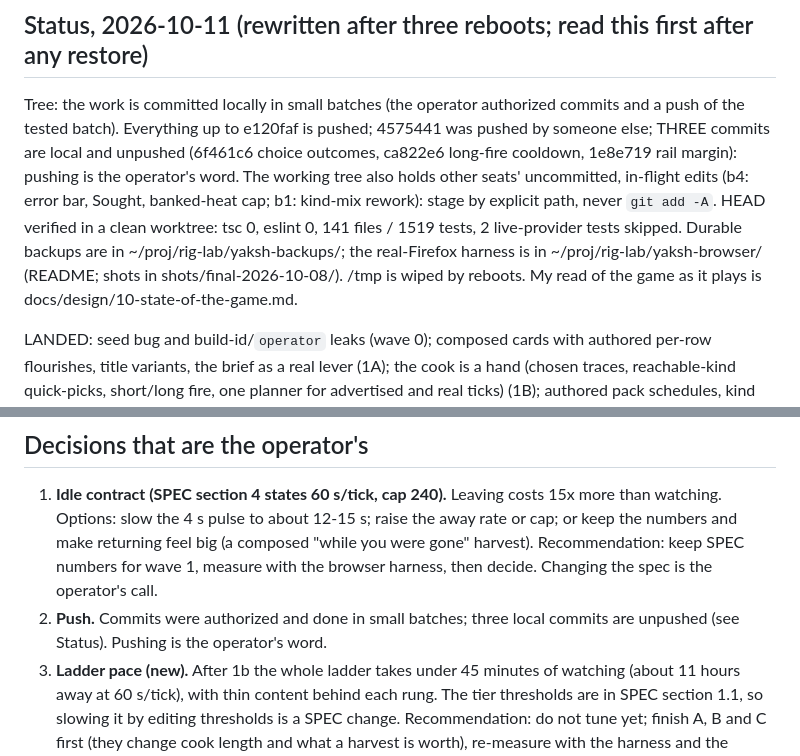
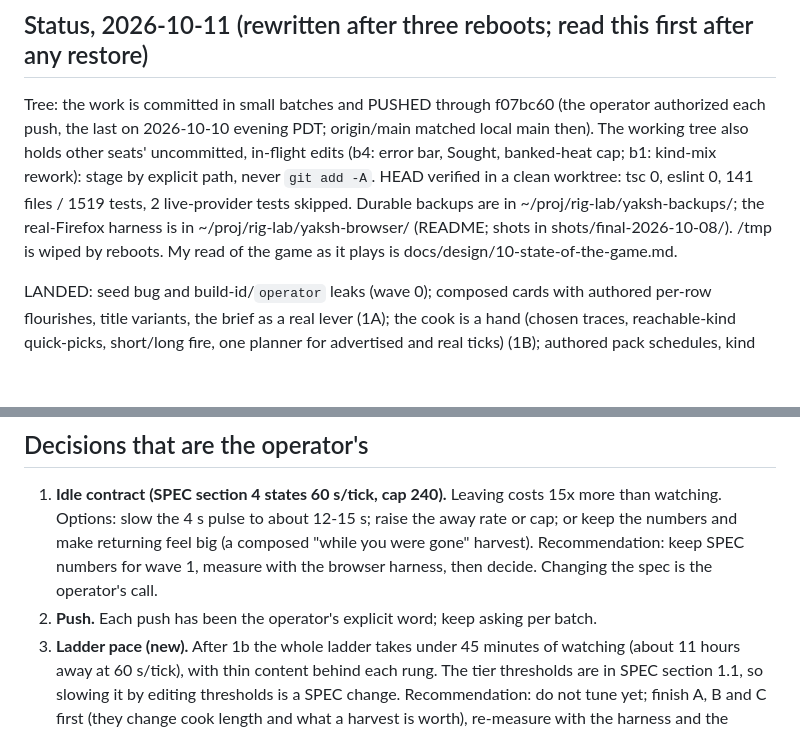
Before and after one commit to LeouOn/yakshetra-idle-game, a Markdown page: docs/design/00-direction.md, 2 parts joined by grey strips. Rendered like a GitHub page; blank space fills up the shorter version.

Commit message:
Direction doc: the Status commits are pushed
Co-Authored-By: Claude Sonnet 5.5 <noreply@anthropic.com>

```diff
--- a/docs/design/00-direction.md
+++ b/docs/design/00-direction.md
@@ -73,7 +73,7 @@ Then C (sought encounters) and D (chronicle).
 
 ## Status, 2026-10-11 (rewritten after three reboots; read this first after any restore)
 
-Tree: the work is committed locally in small batches (the operator authorized commits and a push of the tested batch). Everything up to e120faf is pushed; 4575441 was pushed by someone else; THREE commits are local and unpushed (6f461c6 choice outcomes, ca822e6 long-fire cooldown, 1e8e719 rail margin): pushing is the operator's word. The working tree also holds other seats' uncommitted, in-flight edits (b4: error bar, Sought, banked-heat cap; b1: kind-mix rework): stage by explicit path, never `git add -A`. HEAD verified in a clean worktree: tsc 0, eslint 0, 141 files / 1519 tests, 2 live-provider tests skipped. Durable backups are in ~/proj/rig-lab/yaksh-backups/; the real-Firefox harness is in ~/proj/rig-lab/yaksh-browser/ (README; shots in shots/final-2026-10-08/). /tmp is wiped by reboots. My read of the game as it plays is docs/design/10-state-of-the-game.md.
+Tree: the work is committed in small batches and PUSHED through f07bc60 (the operator authorized each push, the last on 2026-10-10 evening PDT; origin/main matched local main then). The working tree also holds other seats' uncommitted, in-flight edits (b4: error bar, Sought, banked-heat cap; b1: kind-mix rework): stage by explicit path, never `git add -A`. HEAD verified in a clean worktree: tsc 0, eslint 0, 141 files / 1519 tests, 2 live-provider tests skipped. Durable backups are in ~/proj/rig-lab/yaksh-backups/; the real-Firefox harness is in ~/proj/rig-lab/yaksh-browser/ (README; shots in shots/final-2026-10-08/). /tmp is wiped by reboots. My read of the game as it plays is docs/design/10-state-of-the-game.md.
 
 LANDED: seed bug and build-id/`operator` leaks (wave 0); composed cards with authored per-row flourishes, title variants, the brief as a real lever (1A); the cook is a hand (chosen traces, reachable-kind quick-picks, short/long fire, one planner for advertised and real ticks) (1B); authored pack schedules, kind funnel, social markers from play, Tang != Fantasy, a real eight-rung ladder (1b); voice and lexicon passes; web life-save fix; the harvest stage, tabs, phone strip, contrast, hydration gating (2a/2b/2c); Tang persons (12 figures x 3 scenes, long-fire and rare lines); the chronicle (6 entry types, dated, each built around a card's own sentence) and a world draft whose line is composed from the archive; the Garden era (own rows, own voice, era-gated); encounters end to end (pair pin, 11 recipes, a Sought list, a reveal line); a four-harvest figure cooldown (one harvest on a long fire); Life tab shows names, not ids; per-choice outcomes (42 authored) with an era note and defined content-warning labels.
 IN FLIGHT (2026-10-11 rows): b4 (one red test of theirs blocks their batch; load cancel guard; 44 px tap targets; a stage-up variant of the 2-pin cook-panel test); b1 (kind-mix rework without a per-pack constant, first-harvest card check; chronicle sentence repetition); b3 (tone-and-truth audit, then "1 workings" grammar, honest long-fire hint, vary the "...but <cost>" tic); check2 (two instrument corrections, then the 2-pin sequence on a tree build with save-blob logging).
@@ -95,6 +95,6 @@ RULES LEARNED THE HARD WAY (all seats):
 ## Decisions that are the operator's
 
 1. **Idle contract (SPEC section 4 states 60 s/tick, cap 240).** Leaving costs 15x more than watching. Options: slow the 4 s pulse to about 12-15 s; raise the away rate or cap; or keep the numbers and make returning feel big (a composed "while you were gone" harvest). Recommendation: keep SPEC numbers for wave 1, measure with the browser harness, then decide. Changing the spec is the operator's call.
-2. **Push.** Commits were authorized and done in small batches; three local commits are unpushed (see Status). Pushing is the operator's word.
+2. **Push.** Each push has been the operator's explicit word; keep asking per batch.
 3. **Ladder pace (new).** After 1b the whole ladder takes under 45 minutes of watching (about 11 hours away at 60 s/tick), with thin content behind each rung. The tier thresholds are in SPEC section 1.1, so slowing it by editing thresholds is a SPEC change. Recommendation: do not tune yet; finish A, B and C first (they change cook length and what a harvest is worth), re-measure with the harness and the browser, then slow the ladder with the non-SPEC levers first (the 4 s pulse, offline rate, `fold_cadence`) and only touch thresholds if those are not enough. Target to propose then: world takes many hours of cumulative play, with a new rung roughly every 15-30 minutes early and longer later.
 4. **Fantasy pack has no figures or mantras.** Authoring it is real content width. Within "quality before width" if framed as reachability for the second era; confirm.
```
